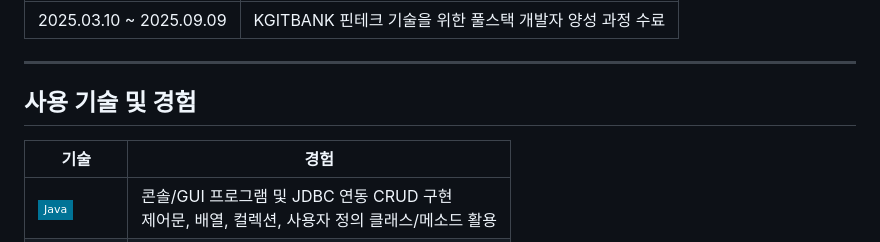
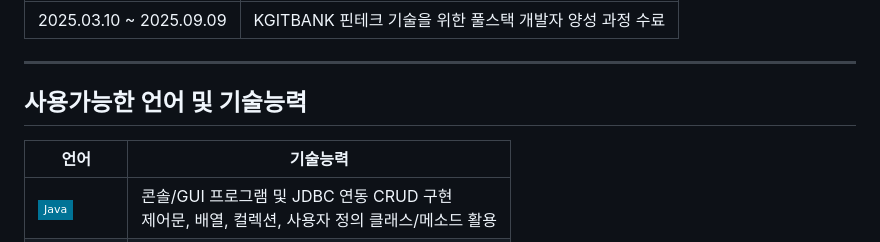
Before and after one commit to nonamsang/kg, a Markdown page: README.md, the part around the change. GitHub-like rendering; badges without logos.

```diff
--- a/README.md
+++ b/README.md
@@ -5,9 +5,9 @@
 
 ---
 
-## 사용 기술 및 경험
+## 사용가능한 언어 및 기술능력
 
-| 기술 | 경험 |
+| 언어 | 기술능력 |
 |------|------|
 | ![Java](https://img.shields.io/badge/Java-007396?style=flat-square&logo=openjdk&logoColor=white) | 콘솔/GUI 프로그램 및 JDBC 연동 CRUD 구현<br>제어문, 배열, 컬렉션, 사용자 정의 클래스/메소드 활용 |
 | ![Oracle](https://img.shields.io/badge/Oracle-F80000?style=flat-square&logo=oracle&logoColor=white) | DDL/DML/DCL 활용, 시퀀스/뷰/인덱스 사용<br>JOIN, 서브쿼리, GROUP BY 및 ERD 설계 경험 |
```
